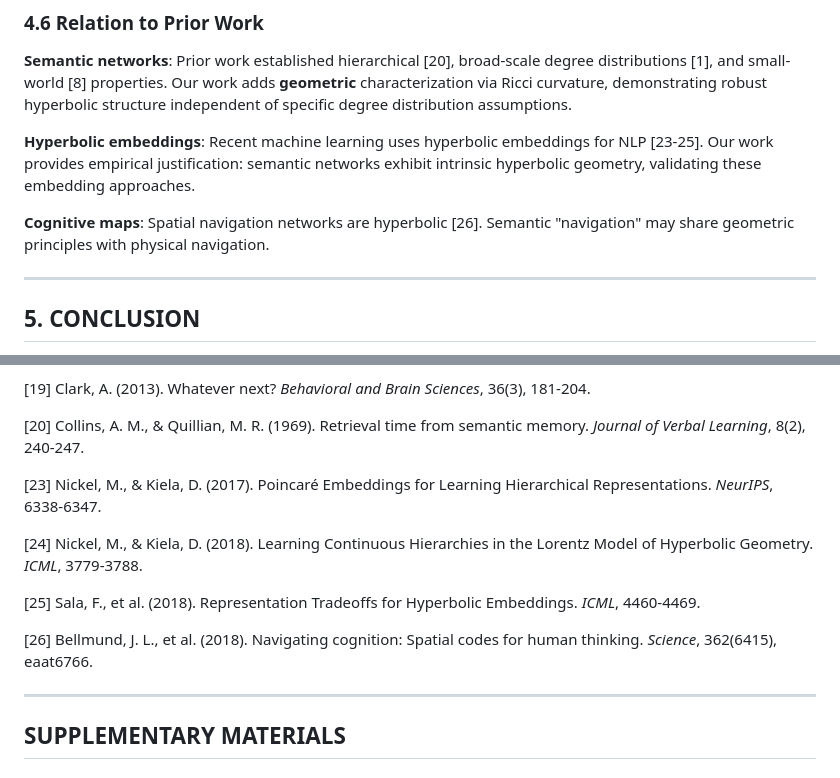
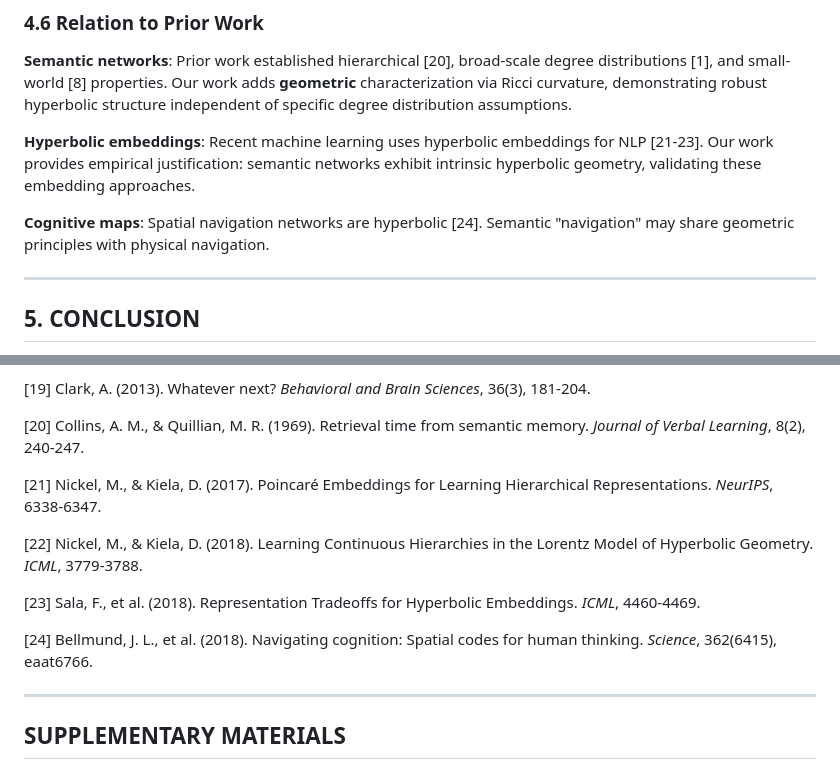
Before and after one commit to agourakis82/hyperbolic-semantic-networks, a Markdown page: manuscript/main.md, 2 parts joined by grey strips. Drawn GitHub-style.

Commit message:
fix: renumber references (close gap from removed duplicates)
Changed:
- [23-26] → [21-24] (sequential numbering)
- Updated in-text citations accordingly

Reference list now complete and sequential [1-24]

```diff
--- a/manuscript/main.md
+++ b/manuscript/main.md
@@ -373,9 +373,9 @@ The bootstrap CV of 10.1% indicates **high stability** of the hyperbolic effect.
 
 **Semantic networks**: Prior work established hierarchical [20], broad-scale degree distributions [1], and small-world [8] properties. Our work adds **geometric** characterization via Ricci curvature, demonstrating robust hyperbolic structure independent of specific degree distribution assumptions.
 
-**Hyperbolic embeddings**: Recent machine learning uses hyperbolic embeddings for NLP [23-25]. Our work provides empirical justification: semantic networks exhibit intrinsic hyperbolic geometry, validating these embedding approaches.
+**Hyperbolic embeddings**: Recent machine learning uses hyperbolic embeddings for NLP [21-23]. Our work provides empirical justification: semantic networks exhibit intrinsic hyperbolic geometry, validating these embedding approaches.
 
-**Cognitive maps**: Spatial navigation networks are hyperbolic [26]. Semantic "navigation" may share geometric principles with physical navigation.
+**Cognitive maps**: Spatial navigation networks are hyperbolic [24]. Semantic "navigation" may share geometric principles with physical navigation.
 
 ---
 
@@ -444,14 +444,13 @@ We provide cross-linguistic evidence that **semantic networks consistently exhib
 
 [20] Collins, A. M., & Quillian, M. R. (1969). Retrieval time from semantic memory. *Journal of Verbal Learning*, 8(2), 240-247.
 
+[21] Nickel, M., & Kiela, D. (2017). Poincaré Embeddings for Learning Hierarchical Representations. *NeurIPS*, 6338-6347.
 
-[23] Nickel, M., & Kiela, D. (2017). Poincaré Embeddings for Learning Hierarchical Representations. *NeurIPS*, 6338-6347.
+[22] Nickel, M., & Kiela, D. (2018). Learning Continuous Hierarchies in the Lorentz Model of Hyperbolic Geometry. *ICML*, 3779-3788.
 
-[24] Nickel, M., & Kiela, D. (2018). Learning Continuous Hierarchies in the Lorentz Model of Hyperbolic Geometry. *ICML*, 3779-3788.
+[23] Sala, F., et al. (2018). Representation Tradeoffs for Hyperbolic Embeddings. *ICML*, 4460-4469.
 
-[25] Sala, F., et al. (2018). Representation Tradeoffs for Hyperbolic Embeddings. *ICML*, 4460-4469.
-
-[26] Bellmund, J. L., et al. (2018). Navigating cognition: Spatial codes for human thinking. *Science*, 362(6415), eaat6766.
+[24] Bellmund, J. L., et al. (2018). Navigating cognition: Spatial codes for human thinking. *Science*, 362(6415), eaat6766.
 
 ---
 
```
